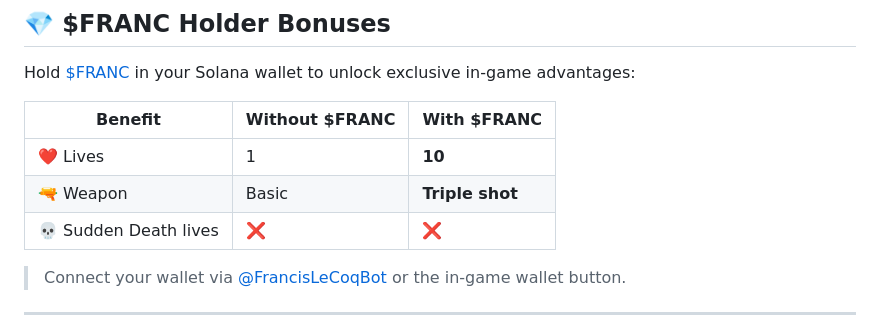
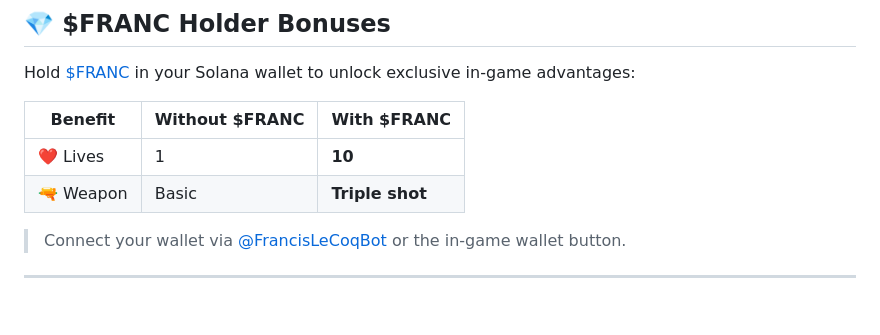
Before and after one commit to FrancLeCoq/FrancRun, a Markdown page: README.md, the part around the change. GitHub-like rendering; blank space fills up the shorter version.

```diff
--- a/README.md
+++ b/README.md
@@ -38,7 +38,6 @@ Hold [$FRANC](https://solana.com) in your Solana wallet to unlock exclusive in-g
 |---|---|---|
 | ❤️ Lives | 1 | **10** |
 | 🔫 Weapon | Basic | **Triple shot** |
-| 💀 Sudden Death lives | ❌ | ❌ |
 
 > Connect your wallet via [@FrancisLeCoqBot](https://t.me/FrancisLeCoqBot) or the in-game wallet button.
 
```
